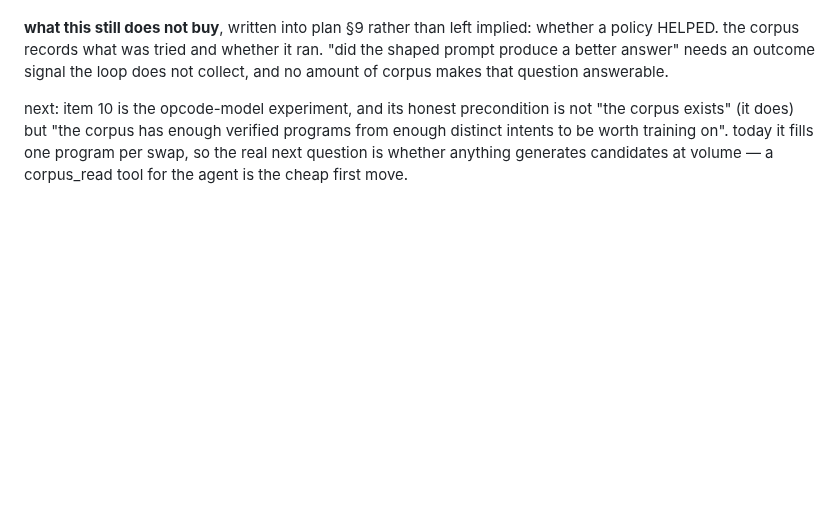
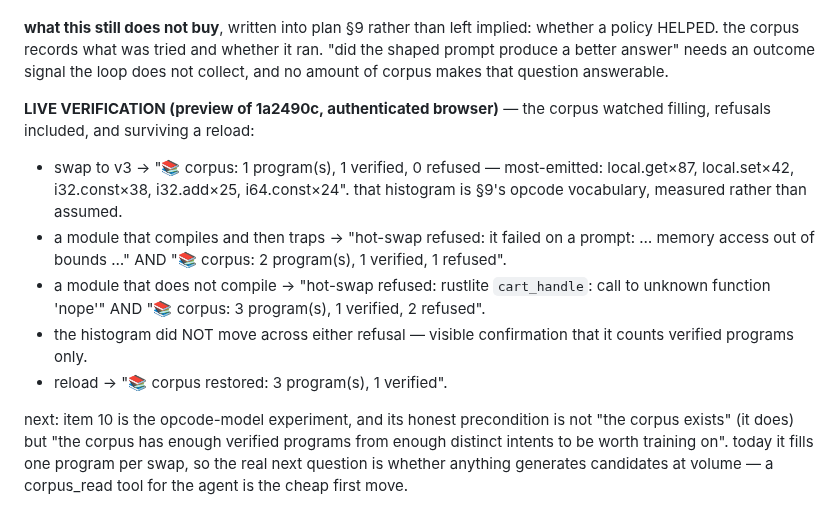
Before and after one commit to compusophy/vanish, a Markdown page: memory/status.md, the part around the change. Drawn GitHub-style; blank space fills up the shorter version.

Commit message:
record the corpus watched filling in the browser
on the preview of 1a2490c: swapping to v3 gives "corpus: 1 program(s), 1
verified, 0 refused — most-emitted: local.get×87, local.set×42,
i32.const×38, i32.add×25, i64.const×24" — section 9's opcode vocabulary,
measured rather than assumed. a module that compiles and then traps, and one
that does not compile at all, are both refused AND both counted (2 then 3
programs, 1 verified). the histogram does not move across either refusal,
which is the visible confirmation that it counts verified programs only. a
reload comes back as "corpus restored: 3 program(s), 1 verified".

Co-Authored-By: Claude Opus 5 (1M context) <noreply@anthropic.com>

```diff
--- a/memory/status.md
+++ b/memory/status.md
@@ -53,6 +53,23 @@ implied: whether a policy HELPED. the corpus records what was tried and
 whether it ran. "did the shaped prompt produce a better answer" needs an
 outcome signal the loop does not collect, and no amount of corpus makes
 that question answerable.
+
+**LIVE VERIFICATION (preview of 1a2490c, authenticated browser)** — the
+corpus watched filling, refusals included, and surviving a reload:
+
+- swap to v3 → "📚 corpus: 1 program(s), 1 verified, 0 refused —
+  most-emitted: local.get×87, local.set×42, i32.const×38, i32.add×25,
+  i64.const×24". that histogram is §9's opcode vocabulary, measured rather
+  than assumed.
+- a module that compiles and then traps → "hot-swap refused: it failed on a
+  prompt: … memory access out of bounds …" AND "📚 corpus: 2 program(s), 1
+  verified, 1 refused".
+- a module that does not compile → "hot-swap refused: rustlite
+  `cart_handle`: call to unknown function 'nope'" AND "📚 corpus: 3
+  program(s), 1 verified, 2 refused".
+- the histogram did NOT move across either refusal — visible confirmation
+  that it counts verified programs only.
+- reload → "📚 corpus restored: 3 program(s), 1 verified".
 
 next: item 10 is the opcode-model experiment, and its honest precondition
 is not "the corpus exists" (it does) but "the corpus has enough verified
```
